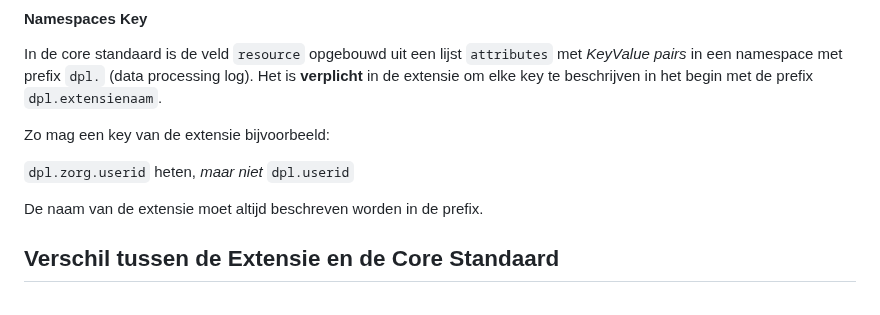
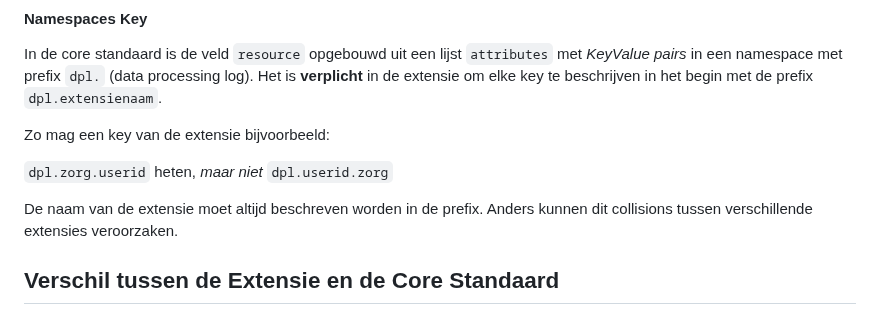
Before and after one commit to Logius-standaarden/logboek-extensie-template, a Markdown page: ch01.md, the part around the change. Rendered like a GitHub page.

Commit message:
Aanvullende informatie namespaces

````diff
--- a/ch01.md
+++ b/ch01.md
@@ -62,9 +62,9 @@
 
 Zo mag een key van de extensie bijvoorbeeld:
 
-```dpl.zorg.userid``` heten, *maar niet* ```dpl.userid```
+```dpl.zorg.userid``` heten, *maar niet* ```dpl.userid.zorg```
 
-De naam van de extensie moet altijd beschreven worden in de prefix.
+De naam van de extensie moet altijd beschreven worden in de prefix. Anders kunnen dit collisions tussen verschillende extensies veroorzaken.
 
 ## Verschil tussen de Extensie en de Core Standaard
 De extensie voegt aanvullende functionaliteit toe die niet verplicht is, zoals bijvoorbeeld extra velden of regels die bedoeld zijn voor specifieke domeinen.
````
